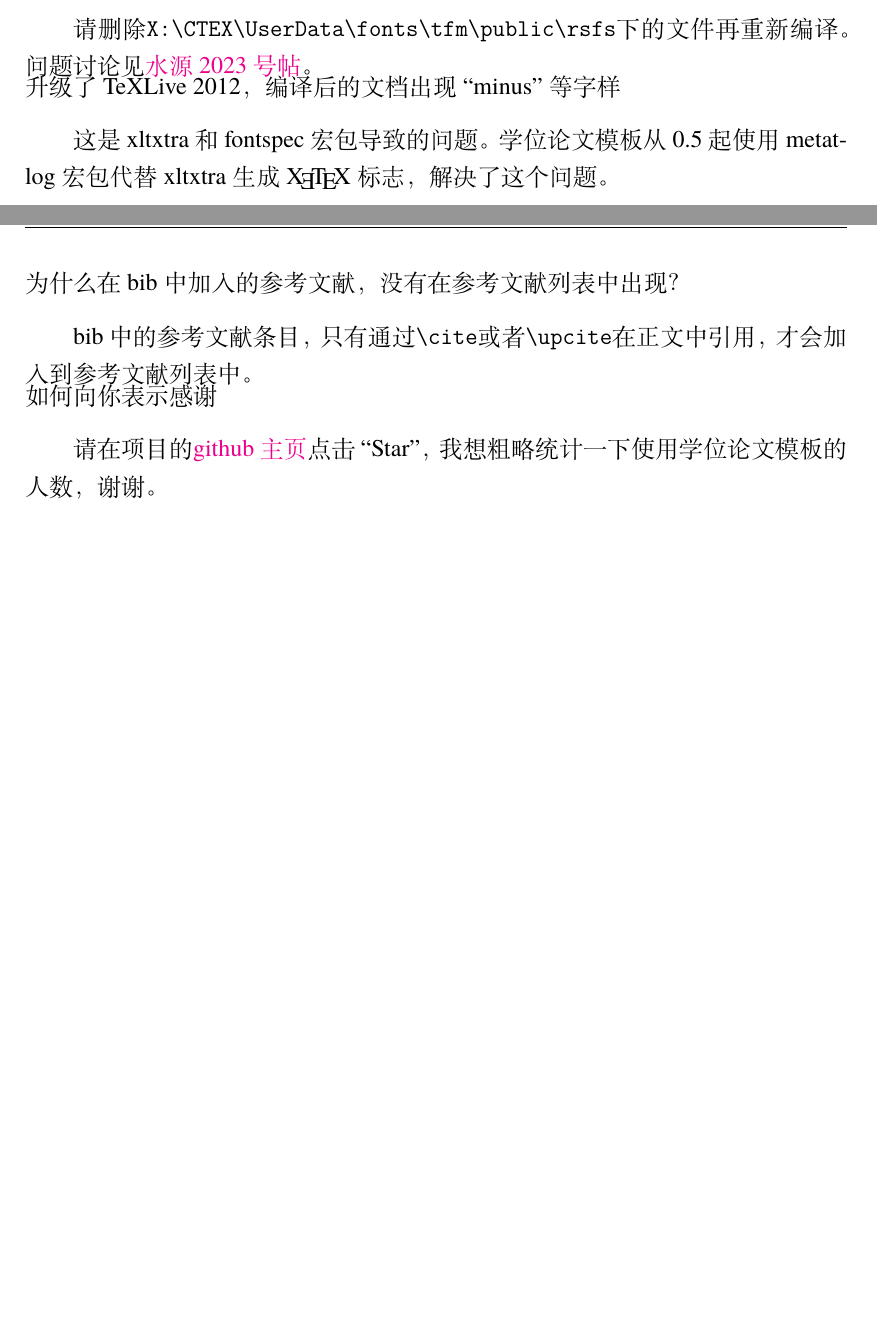
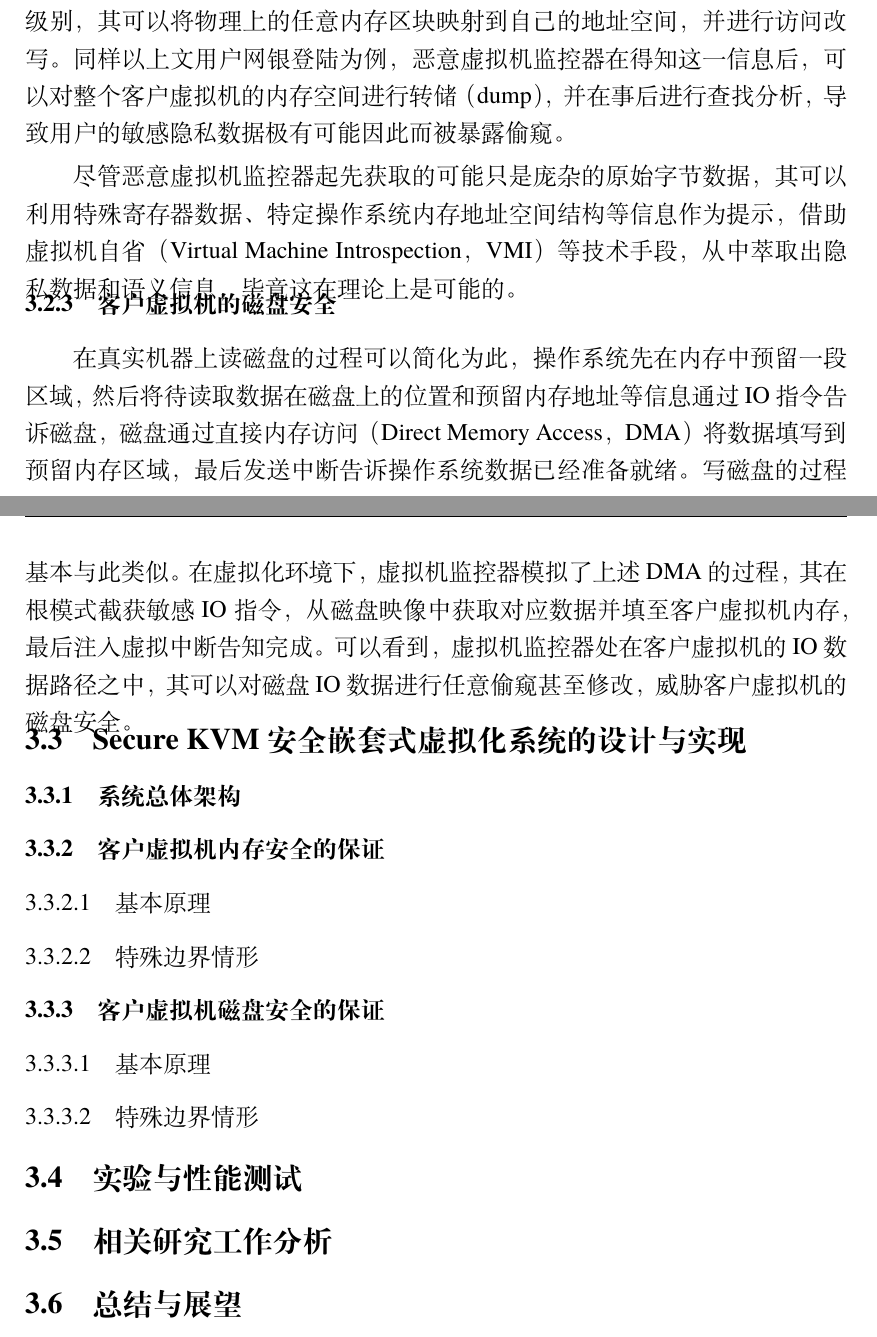
Before and after one commit to Cwndmiao/sjtu-thesis, a LaTeX thesis (diss.tex, which reads body/chapter03.tex): two parts of pages 37 and 38 of 56 before the commit and two parts of pages 38 and 39 of 57 after it, joined at a grey line, cut at the place of the change, the shorter picture padded with empty space. Compiled offline with XeLaTeX; a missing font is replaced by an installed copy or a similar font.

Commit message:
20141105

```diff
--- a/body/chapter03.tex
+++ b/body/chapter03.tex
@@ -35,10 +23,43 @@
-请删除\verb+X:\CTEX\UserData\fonts\tfm\public\rsfs+下的文件再重新编译。问题讨论见\href{https://bbs.sjtu.edu.cn/bbstcon,board,TeX_LaTeX,reid,1352982719.html}{水源2023号帖}。
+具体到x86硬件虚拟化，虚拟机监控器处在高权限级别的根模式（root mode），客户虚拟机处在低权限级别的非根模式（non-root mode）。当客户虚拟机处在非根模式运行期间发生时间中断时，处理器会以外部中断（External Interrupt）到来的原因陷入到根模式，让虚拟机监控器处理。2007之后Intel推出的第二代硬件虚拟化处理器，均支持扩展页表（Extended Page Table，简称EPT），可以在硬件层面上限制客户虚拟机的内存访问。最后，虚拟机监控器可以指定IO位图，让非根模式下期望的IO指令发生陷入（MMIO读写与此基本类似），并对其进行指令模拟以达到模拟真实设备行为的目的。
 
-\subsubsection*{升级了TeXLive 2012，编译后的文档出现``minus''等字样}
-这是xltxtra和fontspec宏包导致的问题。学位论文模板从0.5起使用metatlog宏包代替xltxtra生成 \XeTeX 标志，解决了这个问题。
+不可否认，为了达到系统虚拟化的目的，在一般情况下让虚拟机监控器处在高权限级别是一个必要条件。但与此同时带来的是，虚拟机监控器不受管控的“为所欲为”，给客户虚拟机运行的安全性和隐私性带来了重大隐患。此情形在多租户云、第三方虚拟机提供商等应用环境下体现得尤为明显。下面两节分别从内存和磁盘的角度对此进行详细阐述。
 
-\subsubsection*{为什么在bib中加入的参考文献，没有在参考文献列表中出现？}
-bib中的参考文献条目，只有通过\verb+\cite+或者\verb+\upcite+在正文中引用，才会加入到参考文献列表中。
+\subsection{客户虚拟机的内存安全}
 
-\subsubsection*{如何向你表示感谢}
-请在项目的\href{https://github.com/weijianwen/sjtu-thesis-template-latex}{github主页}点击``Star''，我想粗略统计一下使用学位论文模板的人数，谢谢。
+客户虚拟机的内存中包含有其正在运行程序的所有信息，包括操作系统层面的进程信息、模块信息和应用程序地址空间中的所有数据、代码区域。举例来说，客户虚拟机中的浏览器打开了网银的登录界面而用户正在输入其账号密码，这些隐私数据都是会被保存到客户虚拟机的内存中。
+
+扩展页表限制的是客户虚拟机的访存范围，而虚拟机监控器处在最高权限级别，其可以将物理上的任意内存区块映射到自己的地址空间，并进行访问改写。同样以上文用户网银登陆为例，恶意虚拟机监控器在得知这一信息后，可以对整个客户虚拟机的内存空间进行转储（dump），并在事后进行查找分析，导致用户的敏感隐私数据极有可能因此而被暴露偷窥。
+
+尽管恶意虚拟机监控器起先获取的可能只是庞杂的原始字节数据，其可以利用特殊寄存器数据、特定操作系统内存地址空间结构等信息作为提示，借助虚拟机自省（Virtual Machine Introspection，VMI）等技术手段，从中萃取出隐私数据和语义信息，毕竟这在理论上是可能的。
+
+\subsection{客户虚拟机的磁盘安全}
+
+在真实机器上读磁盘的过程可以简化为此，操作系统先在内存中预留一段区域，然后将待读取数据在磁盘上的位置和预留内存地址等信息通过IO指令告诉磁盘，磁盘通过直接内存访问（Direct Memory Access，DMA）将数据填写到预留内存区域，最后发送中断告诉操作系统数据已经准备就绪。写磁盘的过程基本与此类似。在虚拟化环境下，虚拟机监控器模拟了上述DMA的过程，其在根模式截获敏感IO指令，从磁盘映像中获取对应数据并填至客户虚拟机内存，最后注入虚拟中断告知完成。可以看到，虚拟机监控器处在客户虚拟机的IO数据路径之中，其可以对磁盘IO数据进行任意偷窥甚至修改，威胁客户虚拟机的磁盘安全。
+
+\section{Secure KVM安全嵌套式虚拟化系统的设计与实现}
+
+\subsection{系统总体架构}
+
+\subsection{客户虚拟机内存安全的保证}
+
+\subsubsection{基本原理}
+
+\subsubsection{特殊边界情形}
+
+\subsection{客户虚拟机磁盘安全的保证}
+
+\subsubsection{基本原理}
+
+\subsubsection{特殊边界情形}
+
+
+
+\section{实验与性能测试}
+
+
+
+\section{相关研究工作分析}
+
+
+
+\section{总结与展望}
```
Also changed, not shown: body/chapter03.tex (28 more changed lines).
